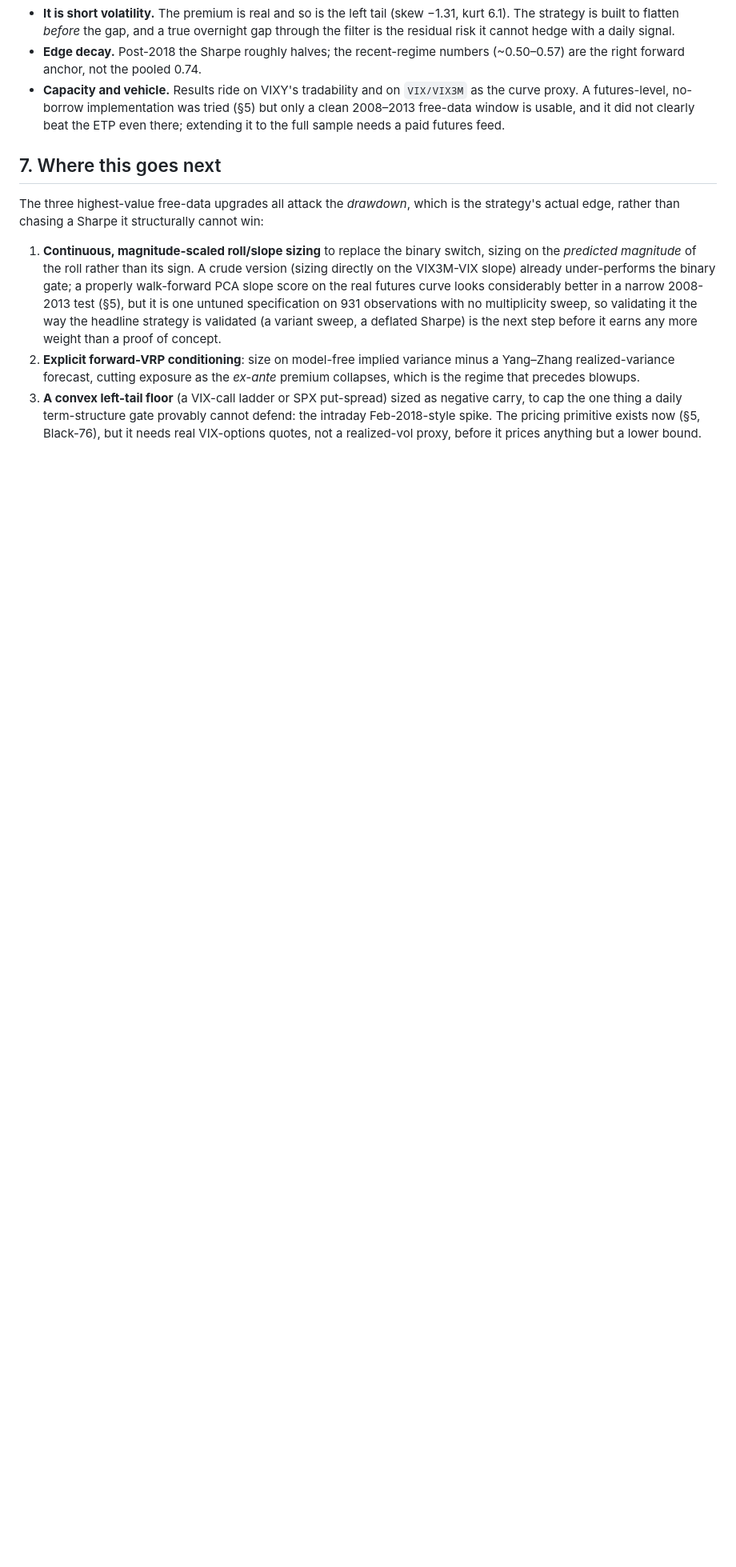
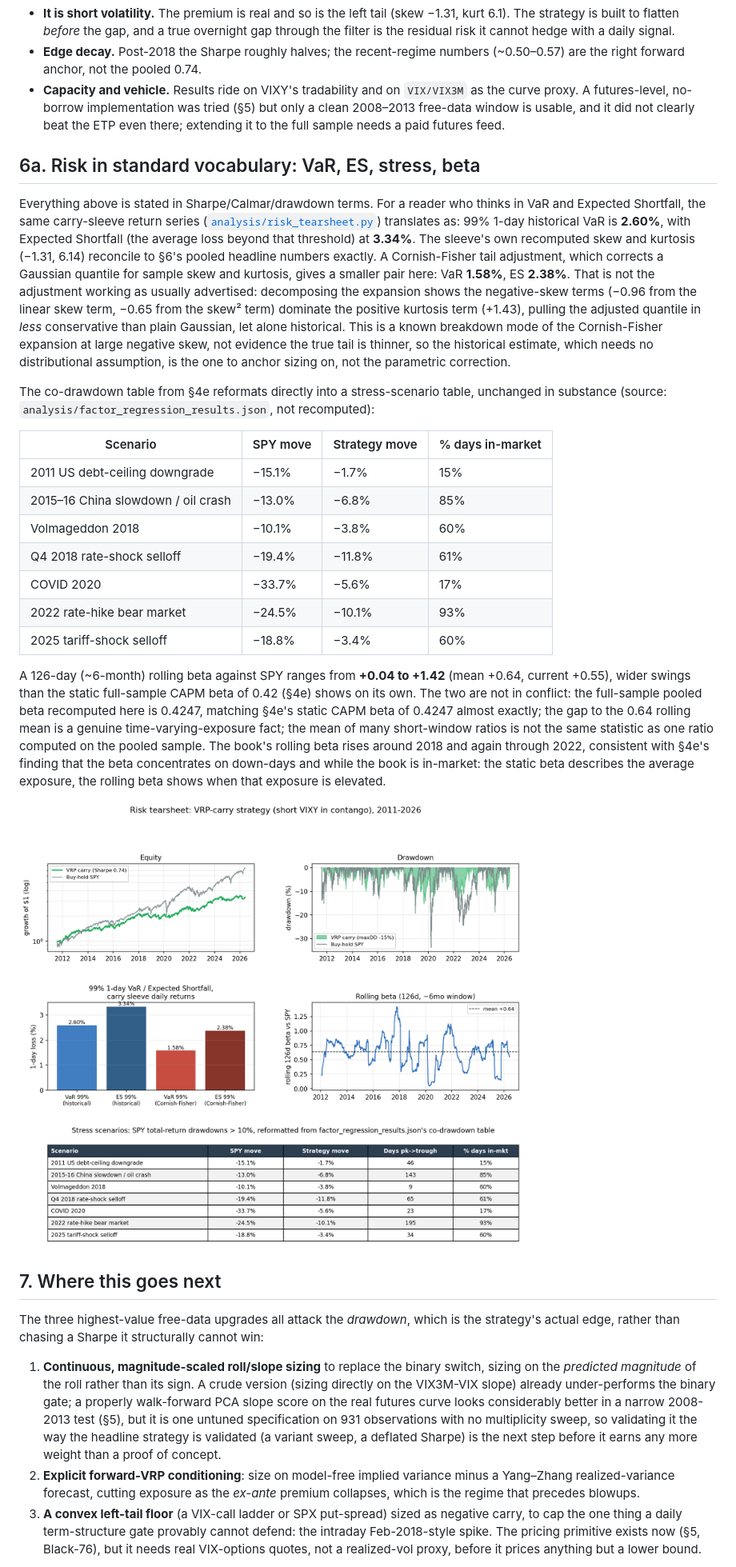
Before and after one commit to PrakritD/spy-vol-project, a Markdown page: STRATEGY.md, the part around one of its changes. Shown at 80% size. Rendered like a GitHub page; pictures changed too: analysis/figures/risk_tearsheet.png (added); blank space fills up the shorter version.

```diff
--- a/STRATEGY.md
+++ b/STRATEGY.md
@@ -263,6 +265,26 @@ The regression version of that identity ([`analysis/factor_regression.py`](analy
 - **It is short volatility.** The premium is real and so is the left tail (skew −1.31, kurt 6.1). The strategy is built to flatten *before* the gap, and a true overnight gap through the filter is the residual risk it cannot hedge with a daily signal.
 - **Edge decay.** Post-2018 the Sharpe roughly halves; the recent-regime numbers (~0.50–0.57) are the right forward anchor, not the pooled 0.74.
 - **Capacity and vehicle.** Results ride on VIXY's tradability and on `VIX/VIX3M` as the curve proxy. A futures-level, no-borrow implementation was tried (§5) but only a clean 2008–2013 free-data window is usable, and it did not clearly beat the ETP even there; extending it to the full sample needs a paid futures feed.
+
+## 6a. Risk in standard vocabulary: VaR, ES, stress, beta
+
+Everything above is stated in Sharpe/Calmar/drawdown terms. For a reader who thinks in VaR and Expected Shortfall, the same carry-sleeve return series ([`analysis/risk_tearsheet.py`](analysis/risk_tearsheet.py)) translates as: 99% 1-day historical VaR is **2.60%**, with Expected Shortfall (the average loss beyond that threshold) at **3.34%**. The sleeve's own recomputed skew and kurtosis (−1.31, 6.14) reconcile to §6's pooled headline numbers exactly. A Cornish-Fisher tail adjustment, which corrects a Gaussian quantile for sample skew and kurtosis, gives a smaller pair here: VaR **1.58%**, ES **2.38%**. That is not the adjustment working as usually advertised: decomposing the expansion shows the negative-skew terms (−0.96 from the linear skew term, −0.65 from the skew² term) dominate the positive kurtosis term (+1.43), pulling the adjusted quantile in *less* conservative than plain Gaussian, let alone historical. This is a known breakdown mode of the Cornish-Fisher expansion at large negative skew, not evidence the true tail is thinner, so the historical estimate, which needs no distributional assumption, is the one to anchor sizing on, not the parametric correction.
+
+The co-drawdown table from §4e reformats directly into a stress-scenario table, unchanged in substance (source: `analysis/factor_regression_results.json`, not recomputed):
+
+| Scenario | SPY move | Strategy move | % days in-market |
+|---|---|---|---|
+| 2011 US debt-ceiling downgrade | −15.1% | −1.7% | 15% |
+| 2015–16 China slowdown / oil crash | −13.0% | −6.8% | 85% |
+| Volmageddon 2018 | −10.1% | −3.8% | 60% |
+| Q4 2018 rate-shock selloff | −19.4% | −11.8% | 61% |
+| COVID 2020 | −33.7% | −5.6% | 17% |
+| 2022 rate-hike bear market | −24.5% | −10.1% | 93% |
+| 2025 tariff-shock selloff | −18.8% | −3.4% | 60% |
+
+A 126-day (~6-month) rolling beta against SPY ranges from **+0.04 to +1.42** (mean +0.64, current +0.55), wider swings than the static full-sample CAPM beta of 0.42 (§4e) shows on its own. The two are not in conflict: the full-sample pooled beta recomputed here is 0.4247, matching §4e's static CAPM beta of 0.4247 almost exactly; the gap to the 0.64 rolling mean is a genuine time-varying-exposure fact; the mean of many short-window ratios is not the same statistic as one ratio computed on the pooled sample. The book's rolling beta rises around 2018 and again through 2022, consistent with §4e's finding that the beta concentrates on down-days and while the book is in-market: the static beta describes the average exposure, the rolling beta shows when that exposure is elevated.
+
+![Risk tearsheet](analysis/figures/risk_tearsheet.png)
 
 ## 7. Where this goes next
 
```
Also changed, not shown: other parts of STRATEGY.md (+5 -0 lines), CLAUDE.md (+1 -1 lines), 7 other files.
